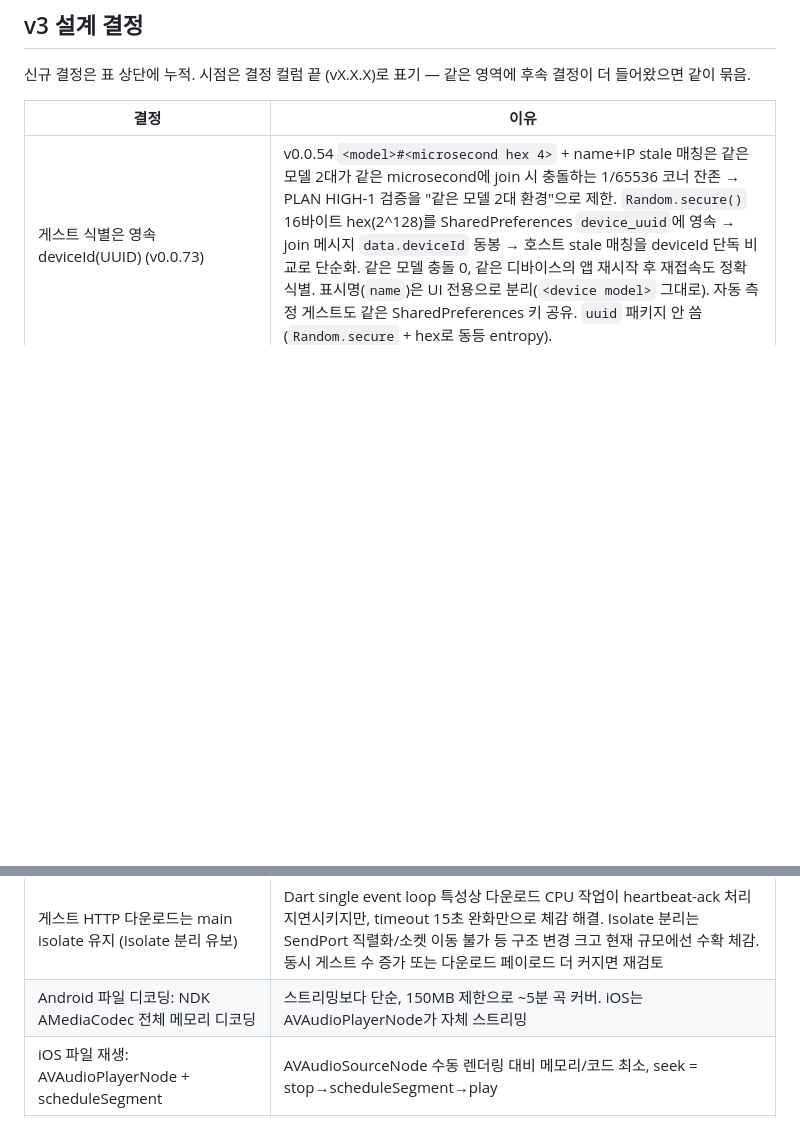
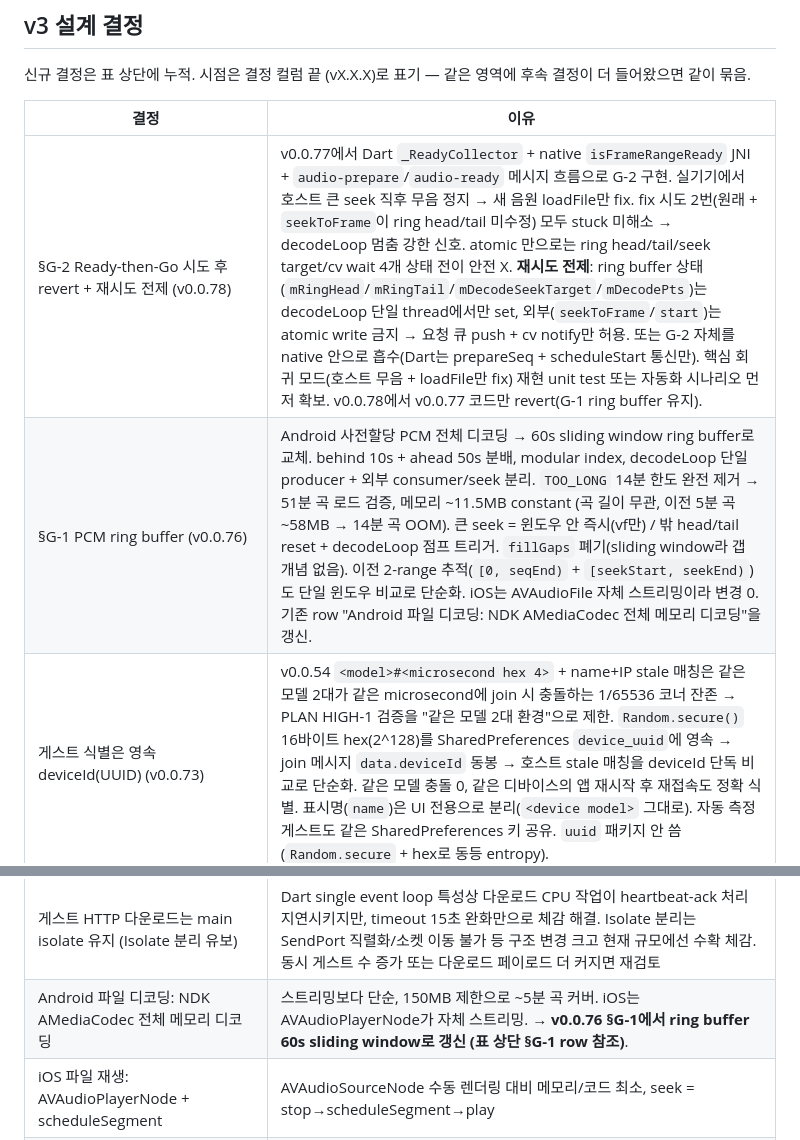
Before and after one commit to shnskr/synchorus, a Markdown page: docs/DECISIONS.md, 2 parts joined by grey strips. GitHub-like rendering; blank space fills up the shorter version.

```diff
--- a/docs/DECISIONS.md
+++ b/docs/DECISIONS.md
@@ -8,6 +8,8 @@ v2/v3 주요 설계 결정과 그 이유. 신규 결정은 상단에 누적.
 
 | 결정 | 이유 |
 |---|---|
+| §G-2 Ready-then-Go 시도 후 revert + 재시도 전제 (v0.0.78) | v0.0.77에서 Dart `_ReadyCollector` + native `isFrameRangeReady` JNI + `audio-prepare`/`audio-ready` 메시지 흐름으로 G-2 구현. 실기기에서 호스트 큰 seek 직후 무음 정지 → 새 음원 loadFile만 fix. fix 시도 2번(원래 + `seekToFrame`이 ring head/tail 미수정) 모두 stuck 미해소 → decodeLoop 멈춤 강한 신호. atomic 만으로는 ring head/tail/seek target/cv wait 4개 상태 전이 안전 X. **재시도 전제**: ring buffer 상태(`mRingHead`/`mRingTail`/`mDecodeSeekTarget`/`mDecodePts`)는 decodeLoop 단일 thread에서만 set, 외부(`seekToFrame`/`start`)는 atomic write 금지 → 요청 큐 push + cv notify만 허용. 또는 G-2 자체를 native 안으로 흡수(Dart는 prepareSeq + scheduleStart 통신만). 핵심 회귀 모드(호스트 무음 + loadFile만 fix) 재현 unit test 또는 자동화 시나리오 먼저 확보. v0.0.78에서 v0.0.77 코드만 revert(G-1 ring buffer 유지). |
+| §G-1 PCM ring buffer (v0.0.76) | Android 사전할당 PCM 전체 디코딩 → 60s sliding window ring buffer로 교체. behind 10s + ahead 50s 분배, modular index, decodeLoop 단일 producer + 외부 consumer/seek 분리. `TOO_LONG` 14분 한도 완전 제거 → 51분 곡 로드 검증, 메모리 ~11.5MB constant (곡 길이 무관, 이전 5분 곡 ~58MB → 14분 곡 OOM). 큰 seek = 윈도우 안 즉시(vf만) / 밖 head/tail reset + decodeLoop 점프 트리거. `fillGaps` 폐기(sliding window라 갭 개념 없음). 이전 2-range 추적(`[0, seqEnd)` + `[seekStart, seekEnd)`)도 단일 윈도우 비교로 단순화. iOS는 AVAudioFile 자체 스트리밍이라 변경 0. 기존 row "Android 파일 디코딩: NDK AMediaCodec 전체 메모리 디코딩"을 갱신. |
 | 게스트 식별은 영속 deviceId(UUID) (v0.0.73) | v0.0.54 `<model>#<microsecond hex 4>` + name+IP stale 매칭은 같은 모델 2대가 같은 microsecond에 join 시 충돌하는 1/65536 코너 잔존 → PLAN HIGH-1 검증을 "같은 모델 2대 환경"으로 제한. `Random.secure()` 16바이트 hex(2^128)를 SharedPreferences `device_uuid`에 영속 → join 메시지 `data.deviceId` 동봉 → 호스트 stale 매칭을 deviceId 단독 비교로 단순화. 같은 모델 충돌 0, 같은 디바이스의 앱 재시작 후 재접속도 정확 식별. 표시명(`name`)은 UI 전용으로 분리(`<device model>` 그대로). 자동 측정 게스트도 같은 SharedPreferences 키 공유. `uuid` 패키지 안 씀(`Random.secure` + hex로 동등 entropy). |
 | Oboe stream sample rate mismatch 시 재생성 (v0.0.72) | v0.0.46 "정지/재생 시 stream 재사용으로 setup latency 0" 의도가 새 파일 sr이 다른 케이스를 누락. 첫 파일 44100Hz로 stream 열린 후 두 번째 파일 48000Hz 로드 시 stream 그대로 → 48000Hz 데이터를 44100Hz hw로 → **0.919배 속도 + 음정 1.5반음 down**. `start()`에서 `mStreamSampleRate != mDecodedSampleRate`이면 stop+close+reset 후 prewarmInternal_locked로 재생성. 양방향 mismatch(느려짐/빨라짐) 모두 처리. |
 | anchor establishment 단일 진입 (v0.0.53) | `_tryEstablishAnchor`의 `seekToFrame(targetGuestVf)` + `_seekCorrectionAccum += initialCorrection` 블록은 1번만 호출. v0.0.48 롤백 시 v0.0.45 회복 코드 + v0.0.46 이후 코드가 합쳐지며 중복 발생 → `seekToFrame`은 idempotent라 위치는 같지만 accum이 두 배로 누적 → `_anchorGuestFrame`이 의도(`targetGuestVf`)보다 `+initialCorrection` 앞에 박힘 → vfDiff 베이크인 잔재(-3.6ms 등). 향후 anchor 로직 수정 시 **진입점 1개 원칙** 유지 |
@@ -29,7 +31,7 @@ v2/v3 주요 설계 결정과 그 이유. 신규 결정은 상단에 누적.
 | 게스트 파일 다운로드: dart:io HttpClient | 네이티브 엔진은 로컬 파일 경로 필요, http/dio 패키지 불필요, 새 의존성 없음 |
 | 호스트 파일 서버: dart:io HttpServer 직접 (shelf 제거) | shelf_static 기본 동작이 작은 chunk 스트림 → throughput 저하. Content-Length + 1MB chunk 직접 구현으로 40~50% 개선, 의존성도 줄어듦 |
 | 게스트 HTTP 다운로드는 main isolate 유지 (Isolate 분리 유보) | Dart single event loop 특성상 다운로드 CPU 작업이 heartbeat-ack 처리 지연시키지만, timeout 15초 완화만으로 체감 해결. Isolate 분리는 SendPort 직렬화/소켓 이동 불가 등 구조 변경 크고 현재 규모에선 수확 체감. 동시 게스트 수 증가 또는 다운로드 페이로드 더 커지면 재검토 |
-| Android 파일 디코딩: NDK AMediaCodec 전체 메모리 디코딩 | 스트리밍보다 단순, 150MB 제한으로 ~5분 곡 커버. iOS는 AVAudioPlayerNode가 자체 스트리밍 |
+| Android 파일 디코딩: NDK AMediaCodec 전체 메모리 디코딩 | 스트리밍보다 단순, 150MB 제한으로 ~5분 곡 커버. iOS는 AVAudioPlayerNode가 자체 스트리밍. **→ v0.0.76 §G-1에서 ring buffer 60s sliding window로 갱신 (표 상단 §G-1 row 참조)**. |
 | iOS 파일 재생: AVAudioPlayerNode + scheduleSegment | AVAudioSourceNode 수동 렌더링 대비 메모리/코드 최소, seek = stop→scheduleSegment→play |
 | framePos는 네이티브에서 파일 rate로 정규화 | HAL은 hw rate(48kHz)로 카운트하지만 VF/sampleRate는 파일 rate(44.1kHz). Dart에서 하면 양쪽 rate를 알아야 하므로 C++/Swift에서 변환 |
 | cross-rate 비교는 항상 ms 단위로 통일 | frame 직접 비교는 rate가 다르면 틀림. `frames / (sampleRate/1000)` → ms 변환 후 비교 |
```
Also changed, not shown: docs/ARCHITECTURE.md (+9 -6 lines).
